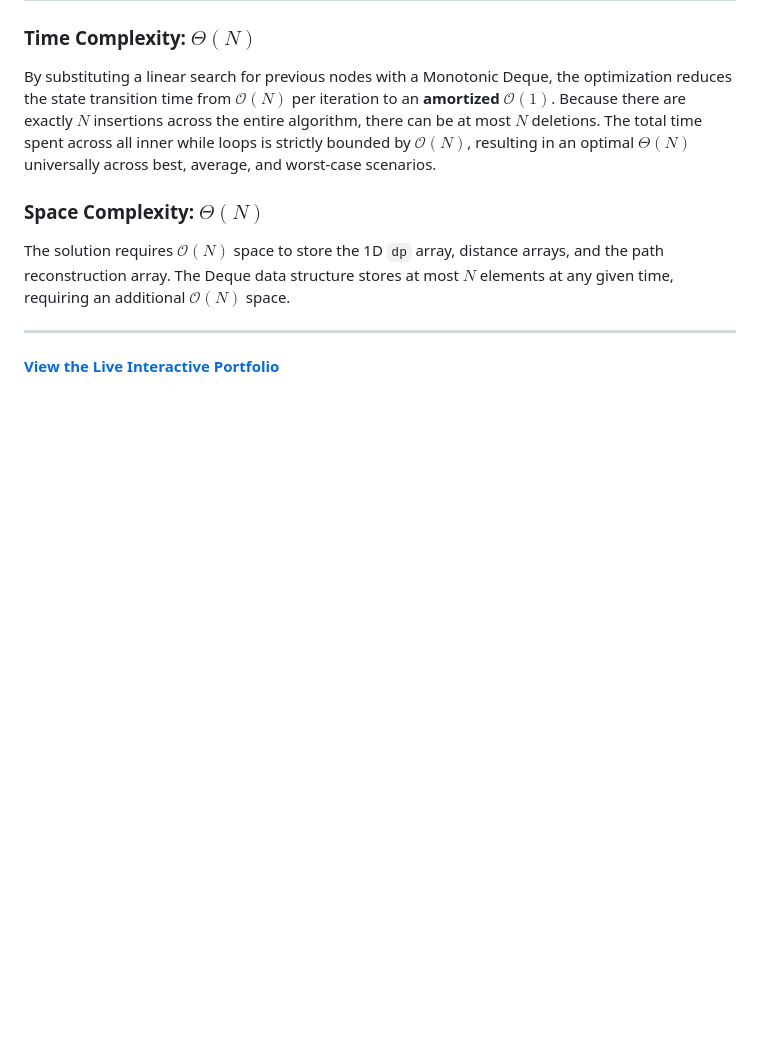
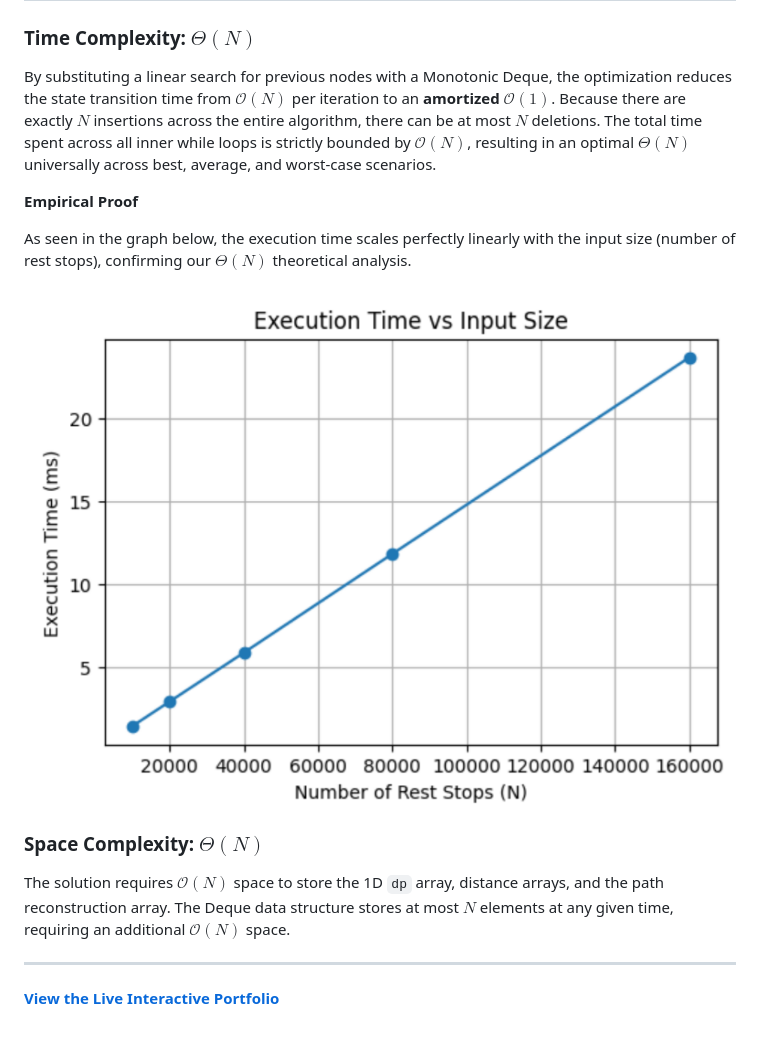
Before and after one commit to xiaotiangou3/EVNetworkAlgorithm, a Markdown page: README.md, the part around the change. GitHub-like rendering; pictures changed too: docs/assets/runtime_graph.png (added); blank space fills up the shorter version.

Commit message:
Added empirical analysis

```diff
--- a/README.md
+++ b/README.md
@@ -142,6 +142,12 @@ Selected Stops (distances): []
 ### Time Complexity: $\Theta(N)$
 By substituting a linear search for previous nodes with a Monotonic Deque, the optimization reduces the state transition time from $\mathcal{O}(N)$ per iteration to an **amortized $\mathcal{O}(1)$**. Because there are exactly $N$ insertions across the entire algorithm, there can be at most $N$ deletions. The total time spent across all inner while loops is strictly bounded by $\mathcal{O}(N)$, resulting in an optimal $\Theta(N)$ universally across best, average, and worst-case scenarios.
 
+**Empirical Proof**
+
+As seen in the graph below, the execution time scales perfectly linearly with the input size (number of rest stops), confirming our $\Theta(N)$ theoretical analysis.
+
+![Runtime Graph](docs/assets/runtime_graph.png)
+
 ### Space Complexity: $\Theta(N)$
 The solution requires $\mathcal{O}(N)$ space to store the 1D `dp` array, distance arrays, and the path reconstruction array. The Deque data structure stores at most $N$ elements at any given time, requiring an additional $\mathcal{O}(N)$ space.
 
```
Also changed, not shown: 1 other file.
